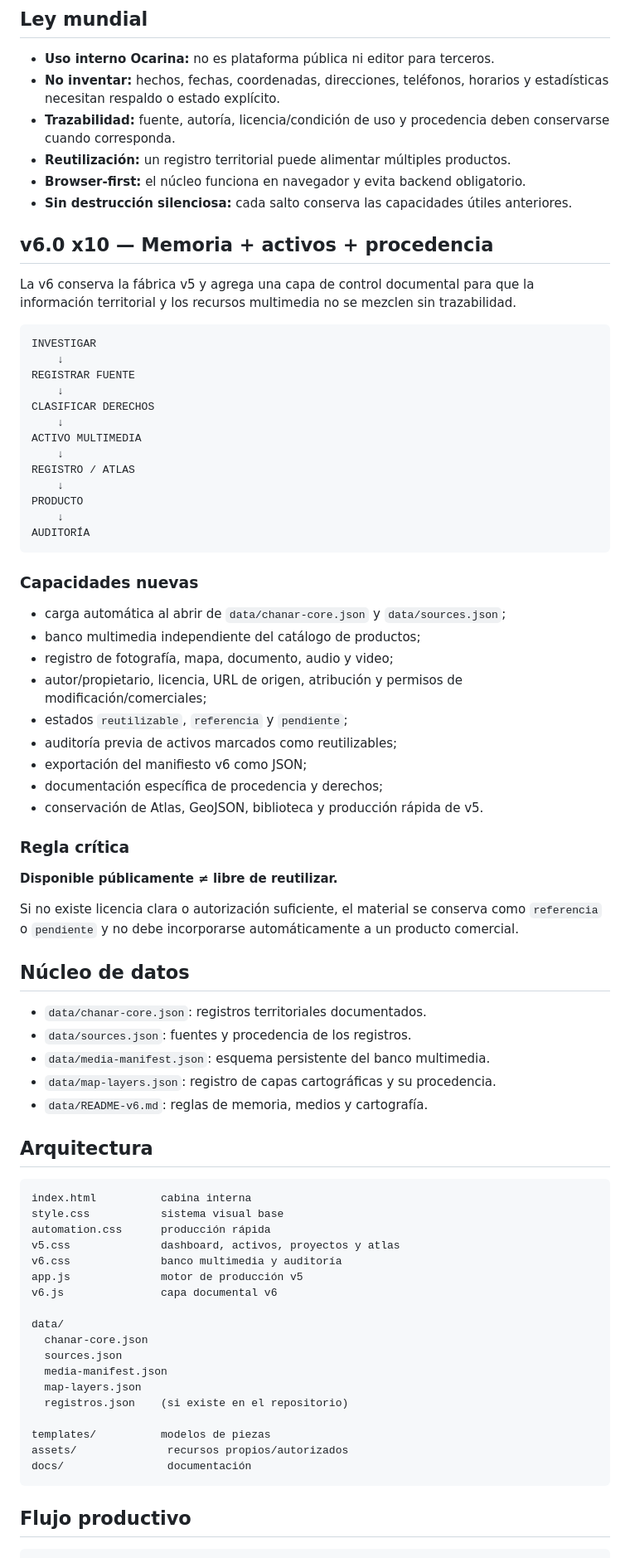
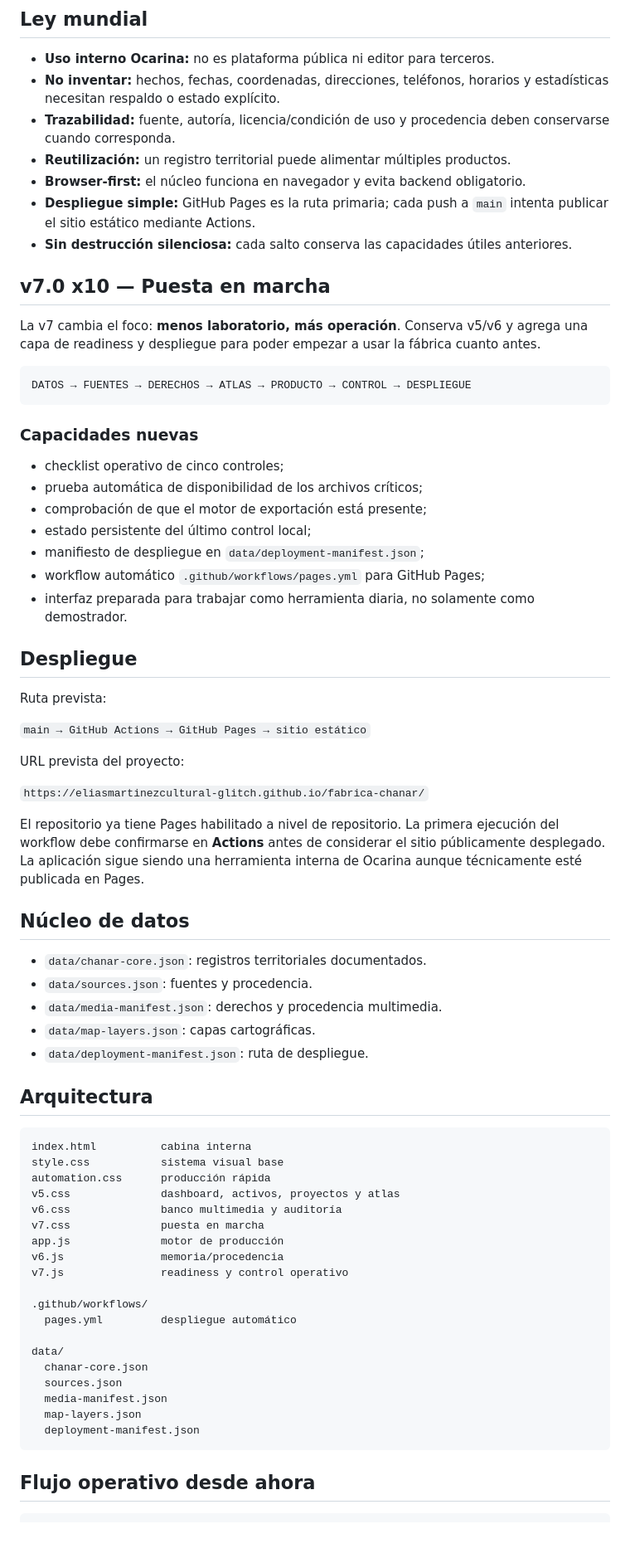
Before and after one commit to eliasmartinezcultural-glitch/fabrica-chanar, a Markdown page: README.md, the part around one of its changes. Shown at 83% size. Rendered like a GitHub page; blank space fills up the shorter version.

Commit message:
v7: document launch, deployment and operational roadmap

````diff
--- a/README.md
+++ b/README.md
@@ -9,53 +9,46 @@ Sistema **interno de producción territorial de Ocarina Producciones** para inve
 - **Trazabilidad:** fuente, autoría, licencia/condición de uso y procedencia deben conservarse cuando corresponda.
 - **Reutilización:** un registro territorial puede alimentar múltiples productos.
 - **Browser-first:** el núcleo funciona en navegador y evita backend obligatorio.
+- **Despliegue simple:** GitHub Pages es la ruta primaria; cada push a `main` intenta publicar el sitio estático mediante Actions.
 - **Sin destrucción silenciosa:** cada salto conserva las capacidades útiles anteriores.
 
-## v6.0 x10 — Memoria + activos + procedencia
+## v7.0 x10 — Puesta en marcha
 
-La v6 conserva la fábrica v5 y agrega una capa de control documental para que la información territorial y los recursos multimedia no se mezclen sin trazabilidad.
+La v7 cambia el foco: **menos laboratorio, más operación**. Conserva v5/v6 y agrega una capa de readiness y despliegue para poder empezar a usar la fábrica cuanto antes.
 
 ```text
-INVESTIGAR
-    ↓
-REGISTRAR FUENTE
-    ↓
-CLASIFICAR DERECHOS
-    ↓
-ACTIVO MULTIMEDIA
-    ↓
-REGISTRO / ATLAS
-    ↓
-PRODUCTO
-    ↓
-AUDITORÍA
+DATOS → FUENTES → DERECHOS → ATLAS → PRODUCTO → CONTROL → DESPLIEGUE
 ```
 
 ### Capacidades nuevas
 
-- carga automática al abrir de `data/chanar-core.json` y `data/sources.json`;
-- banco multimedia independiente del catálogo de productos;
-- registro de fotografía, mapa, documento, audio y video;
-- autor/propietario, licencia, URL de origen, atribución y permisos de modificación/comerciales;
-- estados `reutilizable`, `referencia` y `pendiente`;
-- auditoría previa de activos marcados como reutilizables;
-- exportación del manifiesto v6 como JSON;
-- documentación específica de procedencia y derechos;
-- conservación de Atlas, GeoJSON, biblioteca y producción rápida de v5.
+- checklist operativo de cinco controles;
+- prueba automática de disponibilidad de los archivos críticos;
+- comprobación de que el motor de exportación está presente;
+- estado persistente del último control local;
+- manifiesto de despliegue en `data/deployment-manifest.json`;
+- workflow automático `.github/workflows/pages.yml` para GitHub Pages;
+- interfaz preparada para trabajar como herramienta diaria, no solamente como demostrador.
 
-### Regla crítica
+## Despliegue
 
-**Disponible públicamente ≠ libre de reutilizar.**
+Ruta prevista:
 
-Si no existe licencia clara o autorización suficiente, el material se conserva como `referencia` o `pendiente` y no debe incorporarse automáticamente a un producto comercial.
+`main → GitHub Actions → GitHub Pages → sitio estático`
+
+URL prevista del proyecto:
+
+`https://eliasmartinezcultural-glitch.github.io/fabrica-chanar/`
+
+El repositorio ya tiene Pages habilitado a nivel de repositorio. La primera ejecución del workflow debe confirmarse en **Actions** antes de considerar el sitio públicamente desplegado. La aplicación sigue siendo una herramienta interna de Ocarina aunque técnicamente esté publicada en Pages.
 
 ## Núcleo de datos
 
 - `data/chanar-core.json`: registros territoriales documentados.
-- `data/sources.json`: fuentes y procedencia de los registros.
-- `data/media-manifest.json`: esquema persistente del banco multimedia.
-- `data/map-layers.json`: registro de capas cartográficas y su procedencia.
-- `data/README-v6.md`: reglas de memoria, medios y cartografía.
+- `data/sources.json`: fuentes y procedencia.
+- `data/media-manifest.json`: derechos y procedencia multimedia.
+- `data/map-layers.json`: capas cartográficas.
+- `data/deployment-manifest.json`: ruta de despliegue.
 
 ## Arquitectura
 
@@ -65,21 +58,22 @@ style.css           sistema visual base
 automation.css      producción rápida
 v5.css              dashboard, activos, proyectos y atlas
 v6.css              banco multimedia y auditoría
-app.js              motor de producción v5
-v6.js               capa documental v6
+v7.css              puesta en marcha
+app.js              motor de producción
+v6.js               memoria/procedencia
+v7.js               readiness y control operativo
+
+.github/workflows/
+  pages.yml         despliegue automático
 
 data/
   chanar-core.json
   sources.json
   media-manifest.json
   map-layers.json
-  registros.json    (si existe en el repositorio)
-
-templates/          modelos de piezas
-assets/              recursos propios/autorizados
-docs/                documentación
+  deployment-manifest.json
 ```
 
-## Flujo productivo
+## Flujo operativo desde ahora
 
 ```text
````
Also changed, not shown: other parts of README.md (+15 -13 lines).
